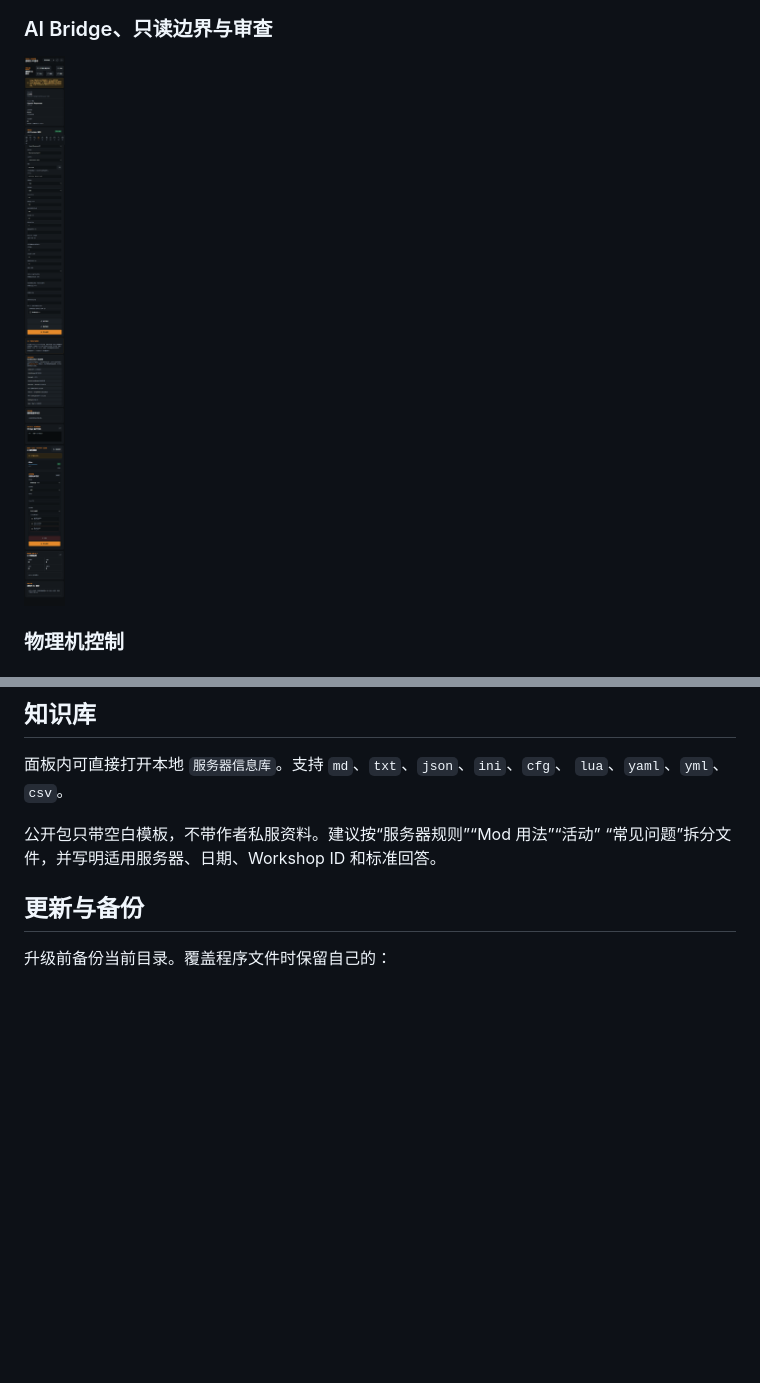
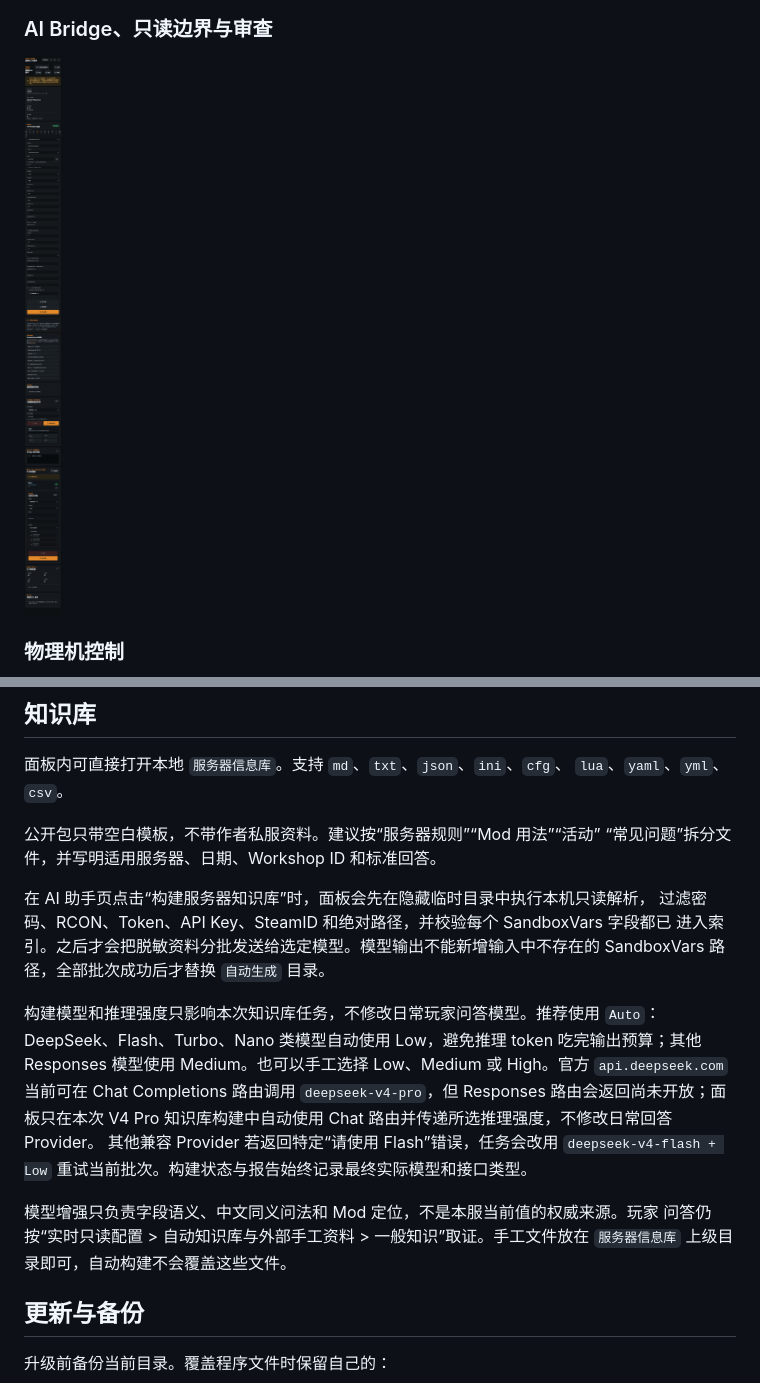
Before and after one commit to LiuDaCheng666/PZ-Orange-Server-Console, a Markdown page: README.md, 2 parts joined by grey strips. GitHub-like rendering; pictures changed too: docs/images/ai-bridge-and-policy.png; blank space fills up the shorter version.

```diff
--- a/README.md
+++ b/README.md
@@ -172,6 +187,23 @@ Bridge 保留有限会话记忆，并对高频请求、越权诱导、提示词
 公开包只带空白模板，不带作者私服资料。建议按“服务器规则”“Mod 用法”“活动”
 “常见问题”拆分文件，并写明适用服务器、日期、Workshop ID 和标准回答。
 
+在 AI 助手页点击“构建服务器知识库”时，面板会先在隐藏临时目录中执行本机只读解析，
+过滤密码、RCON、Token、API Key、SteamID 和绝对路径，并校验每个 SandboxVars 字段都已
+进入索引。之后才会把脱敏资料分批发送给选定模型。模型输出不能新增输入中不存在的
+SandboxVars 路径，全部批次成功后才替换 `自动生成` 目录。
+
+构建模型和推理强度只影响本次知识库任务，不修改日常玩家问答模型。推荐使用 `Auto`：
+DeepSeek、Flash、Turbo、Nano 类模型自动使用 Low，避免推理 token 吃完输出预算；其他 Responses
+模型使用 Medium。也可以手工选择 Low、Medium 或 High。官方 `api.deepseek.com` 当前可在
+Chat Completions 路由调用 `deepseek-v4-pro`，但 Responses 路由会返回尚未开放；面板只在本次
+V4 Pro 知识库构建中自动使用 Chat 路由并传递所选推理强度，不修改日常回答 Provider。
+其他兼容 Provider 若返回特定“请使用 Flash”错误，任务会改用 `deepseek-v4-flash + Low`
+重试当前批次。构建状态与报告始终记录最终实际模型和接口类型。
+
+模型增强只负责字段语义、中文同义问法和 Mod 定位，不是本服当前值的权威来源。玩家
+问答仍按“实时只读配置 > 自动知识库与外部手工资料 > 一般知识”取证。手工文件放在
+`服务器信息库` 上级目录即可，自动构建不会覆盖这些文件。
+
 ## 更新与备份
 
 升级前备份当前目录。覆盖程序文件时保留自己的：
```
Also changed, not shown: other parts of README.md (+15 -0 lines), CHANGELOG.md (+20 -0 lines), docs/images/maintenance-and-history.png, docs/images/mobile-console.png, 10 other files.
